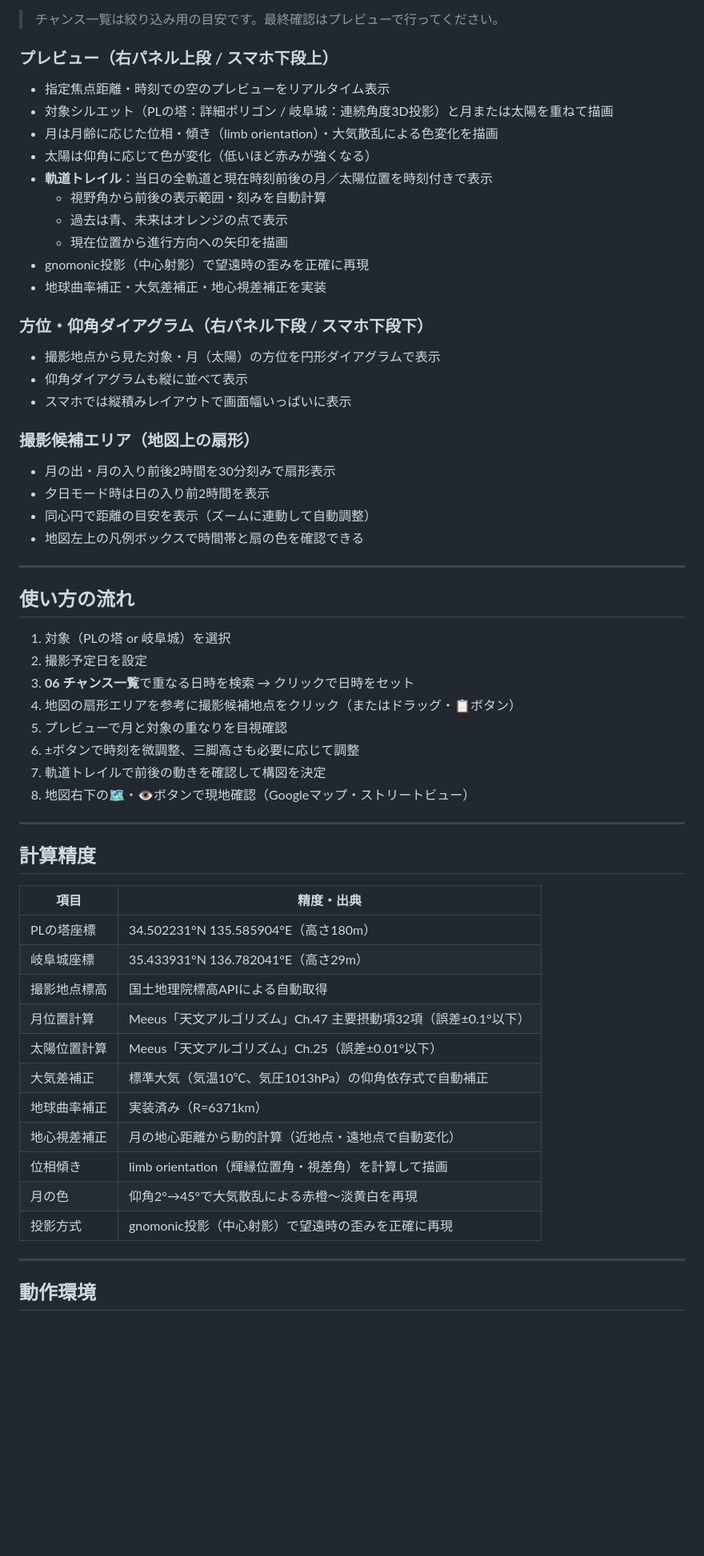
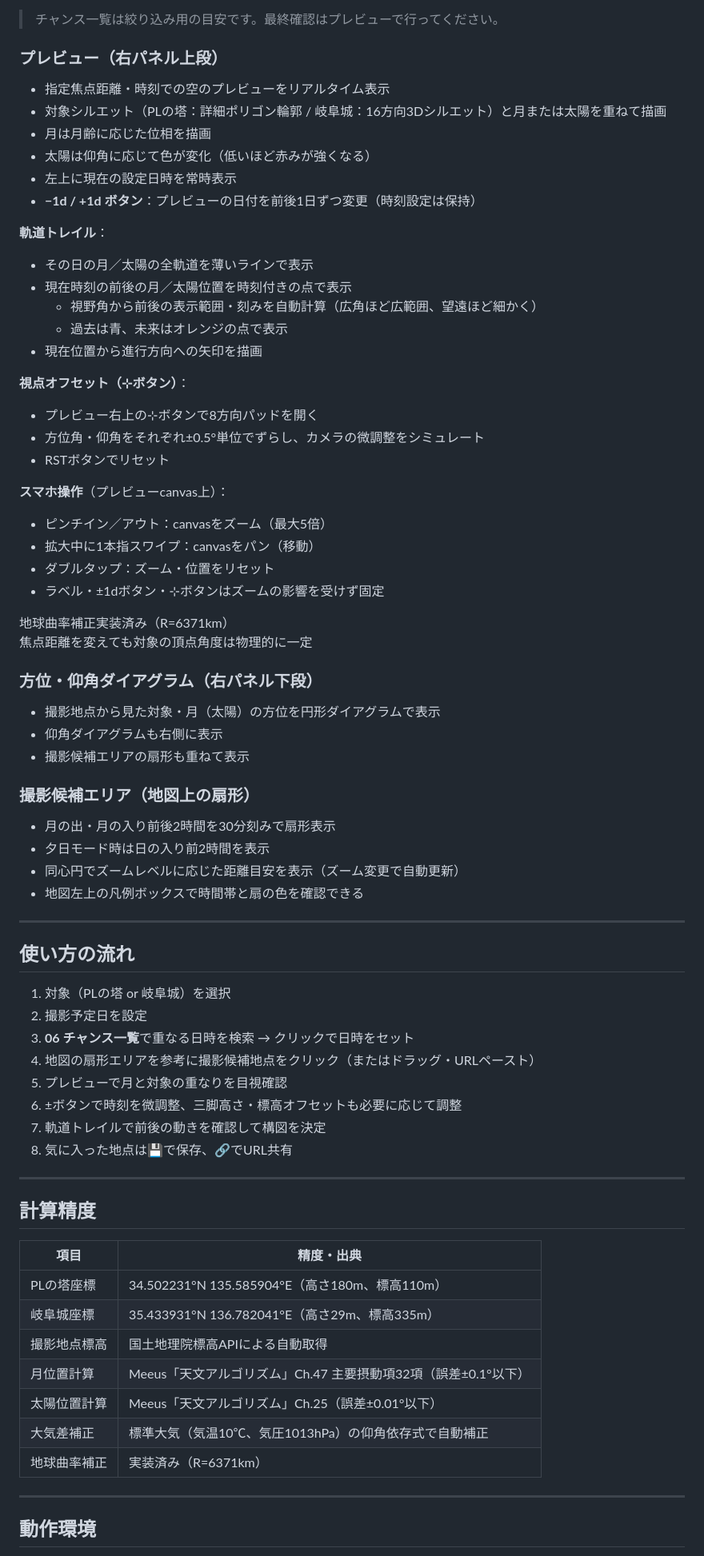
Before and after one commit to shingo-camera/moon-planner, a Markdown page: README.md, the part around one of its changes. Shown at 80% size. Drawn GitHub-style; blank space fills up the shorter version.

```diff
--- a/README.md
+++ b/README.md
@@ -71,27 +87,44 @@ PLの塔・岐阜城と月（または夕日）の撮影計画を支援するWeb
 
 > チャンス一覧は絞り込み用の目安です。最終確認はプレビューで行ってください。
 
-### プレビュー（右パネル上段 / スマホ下段上）
+### プレビュー（右パネル上段）
 - 指定焦点距離・時刻での空のプレビューをリアルタイム表示
-- 対象シルエット（PLの塔：詳細ポリゴン / 岐阜城：連続角度3D投影）と月または太陽を重ねて描画
-- 月は月齢に応じた位相・傾き（limb orientation）・大気散乱による色変化を描画
+- 対象シルエット（PLの塔：詳細ポリゴン輪郭 / 岐阜城：16方向3Dシルエット）と月または太陽を重ねて描画
+- 月は月齢に応じた位相を描画
 - 太陽は仰角に応じて色が変化（低いほど赤みが強くなる）
-- **軌道トレイル**：当日の全軌道と現在時刻前後の月／太陽位置を時刻付きで表示
-  - 視野角から前後の表示範囲・刻みを自動計算
+- 左上に現在の設定日時を常時表示
+- **−1d / +1d ボタン**：プレビューの日付を前後1日ずつ変更（時刻設定は保持）
+
+**軌道トレイル**：
+- その日の月／太陽の全軌道を薄いラインで表示
+- 現在時刻の前後の月／太陽位置を時刻付きの点で表示
+  - 視野角から前後の表示範囲・刻みを自動計算（広角ほど広範囲、望遠ほど細かく）
   - 過去は青、未来はオレンジの点で表示
-  - 現在位置から進行方向への矢印を描画
-- gnomonic投影（中心射影）で望遠時の歪みを正確に再現
-- 地球曲率補正・大気差補正・地心視差補正を実装
+- 現在位置から進行方向への矢印を描画
 
-### 方位・仰角ダイアグラム（右パネル下段 / スマホ下段下）
+**視点オフセット（⊹ボタン）**：
+- プレビュー右上の⊹ボタンで8方向パッドを開く
+- 方位角・仰角をそれぞれ±0.5°単位でずらし、カメラの微調整をシミュレート
+- RSTボタンでリセット
+
+**スマホ操作**（プレビューcanvas上）：
+- ピンチイン／アウト：canvasをズーム（最大5倍）
+- 拡大中に1本指スワイプ：canvasをパン（移動）
+- ダブルタップ：ズーム・位置をリセット
+- ラベル・±1dボタン・⊹ボタンはズームの影響を受けず固定
+
+地球曲率補正実装済み（R=6371km）
+焦点距離を変えても対象の頂点角度は物理的に一定
+
+### 方位・仰角ダイアグラム（右パネル下段）
 - 撮影地点から見た対象・月（太陽）の方位を円形ダイアグラムで表示
-- 仰角ダイアグラムも縦に並べて表示
-- スマホでは縦積みレイアウトで画面幅いっぱいに表示
+- 仰角ダイアグラムも右側に表示
+- 撮影候補エリアの扇形も重ねて表示
 
 ### 撮影候補エリア（地図上の扇形）
 - 月の出・月の入り前後2時間を30分刻みで扇形表示
 - 夕日モード時は日の入り前2時間を表示
-- 同心円で距離の目安を表示（ズームに連動して自動調整）
+- 同心円でズームレベルに応じた距離目安を表示（ズーム変更で自動更新）
 - 地図左上の凡例ボックスで時間帯と扇の色を確認できる
 
 ---
@@ -101,11 +134,11 @@ PLの塔・岐阜城と月（または夕日）の撮影計画を支援するWeb
 1. 対象（PLの塔 or 岐阜城）を選択
 2. 撮影予定日を設定
 3. **06 チャンス一覧**で重なる日時を検索 → クリックで日時をセット
-4. 地図の扇形エリアを参考に撮影候補地点をクリック（またはドラッグ・📋ボタン）
+4. 地図の扇形エリアを参考に撮影候補地点をクリック（またはドラッグ・URLペースト）
 5. プレビューで月と対象の重なりを目視確認
-6. ±ボタンで時刻を微調整、三脚高さも必要に応じて調整
+6. ±ボタンで時刻を微調整、三脚高さ・標高オフセットも必要に応じて調整
 7. 軌道トレイルで前後の動きを確認して構図を決定
-8. 地図右下の🗺・👁ボタンで現地確認（Googleマップ・ストリートビュー）
+8. 気に入った地点は💾で保存、🔗でURL共有
 
 ---
 
@@ -113,17 +146,13 @@ PLの塔・岐阜城と月（または夕日）の撮影計画を支援するWeb
 
 | 項目 | 精度・出典 |
 |---|---|
-| PLの塔座標 | 34.502231°N 135.585904°E（高さ180m） |
-| 岐阜城座標 | 35.433931°N 136.782041°E（高さ29m） |
+| PLの塔座標 | 34.502231°N 135.585904°E（高さ180m、標高110m） |
+| 岐阜城座標 | 35.433931°N 136.782041°E（高さ29m、標高335m） |
 | 撮影地点標高 | 国土地理院標高APIによる自動取得 |
 | 月位置計算 | Meeus「天文アルゴリズム」Ch.47 主要摂動項32項（誤差±0.1°以下） |
 | 太陽位置計算 | Meeus「天文アルゴリズム」Ch.25（誤差±0.01°以下） |
 | 大気差補正 | 標準大気（気温10℃、気圧1013hPa）の仰角依存式で自動補正 |
 | 地球曲率補正 | 実装済み（R=6371km） |
-| 地心視差補正 | 月の地心距離から動的計算（近地点・遠地点で自動変化） |
-| 位相傾き | limb orientation（輝縁位置角・視差角）を計算して描画 |
-| 月の色 | 仰角2°→45°で大気散乱による赤橙〜淡黄白を再現 |
-| 投影方式 | gnomonic投影（中心射影）で望遠時の歪みを正確に再現 |
 
 ---
 
```
Also changed, not shown: other parts of README.md (+22 -6 lines).
